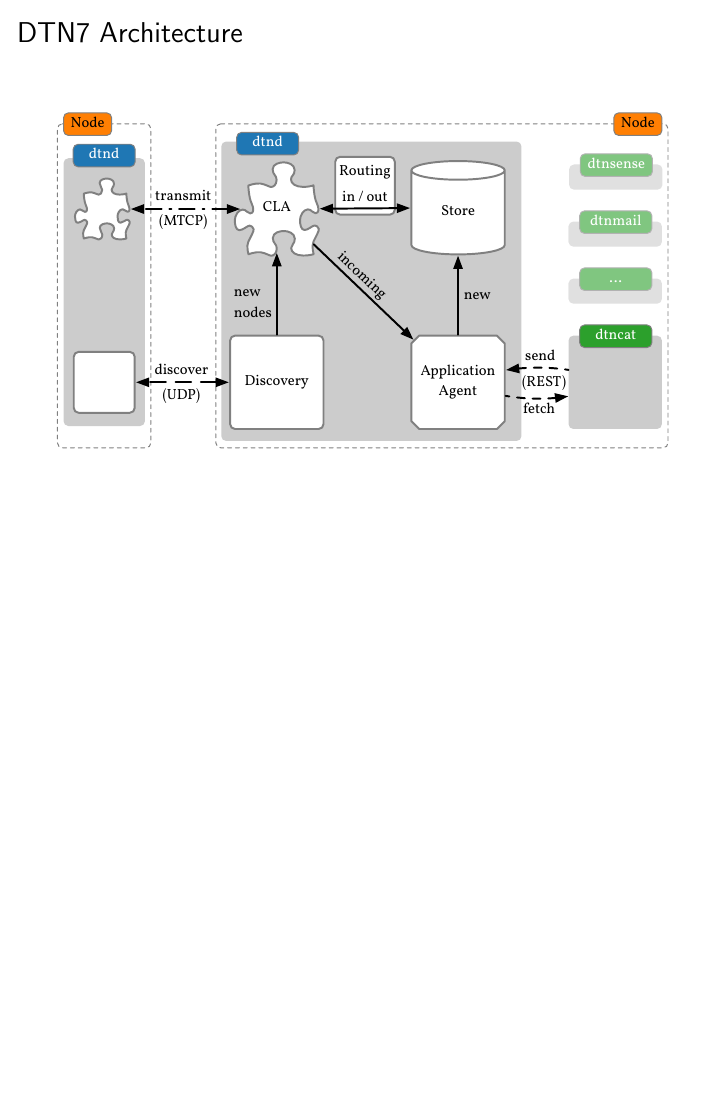
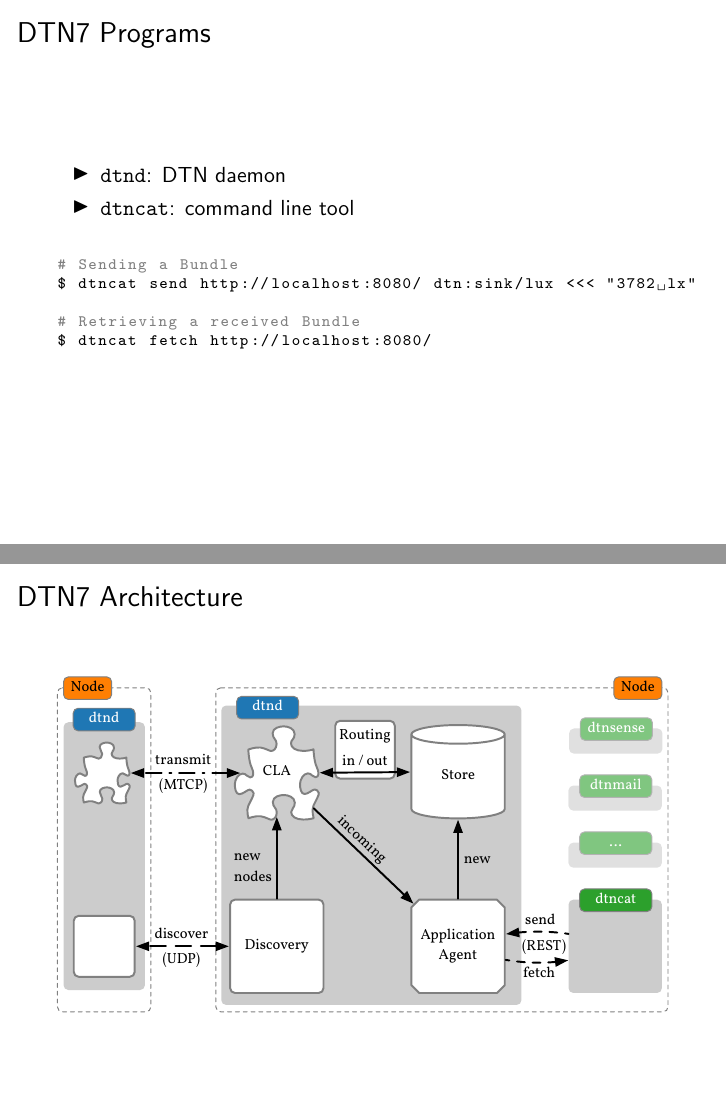
Before and after one commit to dtn7/adhocnow2019-slides, LaTeX slides (presentation/presentation.tex, which reads presentation/slides/03_dtn7.tex): page 13 of 13 before the commit and pages 13 and 14 of 14 after it, the two joined at a grey line, the shorter picture padded with empty space. Compiled offline with pdfLaTeX.

Commit message:
DTN7: DTN Programs

```diff
--- a/presentation/presentation.tex
+++ b/presentation/presentation.tex
@@ -1,6 +1,8 @@
 \documentclass{beamer}
 
 \usepackage[nolist,nohyperlinks]{acronym}
+\usepackage{color}
+\usepackage{listings}
 \usepackage{tikz}
 \usepackage{tikz-uml}
 
--- a/presentation/slides/03_dtn7.tex
+++ b/presentation/slides/03_dtn7.tex
@@ -12,6 +12,33 @@
   \end{itemize}
 \end{frame}
 
+\subsection{DTN7 Programs}
+
+\begin{frame}[fragile]
+  \frametitle{DTN7 Programs}
+
+  \begin{itemize}
+  \item \texttt{dtnd}: \acs{DTN} daemon
+  \item \texttt{dtncat}: command line tool
+  \end{itemize}
+
+  \begin{figure}
+    \lstset{
+      basicstyle=\ttfamily\scriptsize,
+      commentstyle=\color{gray},
+      language=sh,
+    }
+
+    \begin{lstlisting}
+# Sending a Bundle
+$ dtncat send http://localhost:8080/ dtn:sink/lux <<< "3782 lx"
+
+# Retrieving a received Bundle
+$ dtncat fetch http://localhost:8080/
+    \end{lstlisting}
+  \end{figure}
+\end{frame}
+
 \subsection{DTN7 Architecture}
 
 \begin{frame}
```
